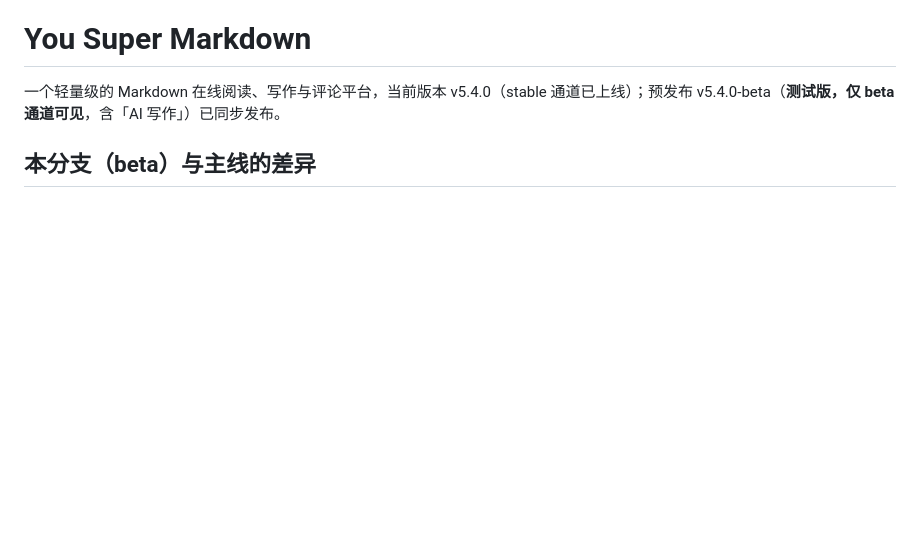
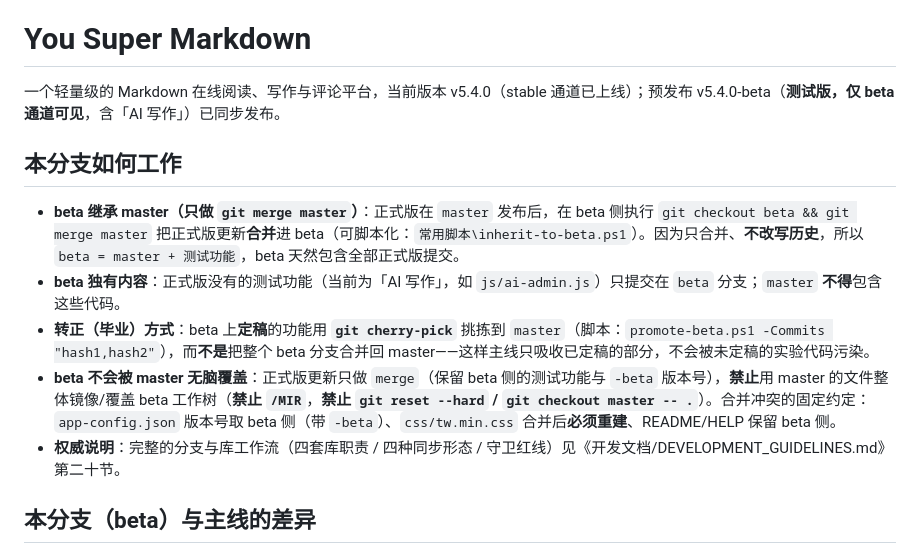
Before and after one commit to lixi-xiao/you-super-markdown, a Markdown page: README.md, the part around the change. Rendered like a GitHub page; blank space fills up the shorter version.

Commit message:
docs(beta): 补充「本分支如何工作」与「分支/通道与版本号」说明（脱敏）

```diff
--- a/README.md
+++ b/README.md
@@ -9,6 +9,14 @@
 # You Super Markdown
 
 一个轻量级的 Markdown 在线阅读、写作与评论平台，当前版本 v5.4.0（stable 通道已上线）；预发布 v5.4.0-beta（**测试版，仅 beta 通道可见**，含「AI 写作」）已同步发布。
+
+## 本分支如何工作
+
+- **beta 继承 master（只做 `git merge master`）**：正式版在 `master` 发布后，在 beta 侧执行 `git checkout beta && git merge master` 把正式版更新**合并**进 beta（可脚本化：`常用脚本\inherit-to-beta.ps1`）。因为只合并、**不改写历史**，所以 `beta = master + 测试功能`，beta 天然包含全部正式版提交。
+- **beta 独有内容**：正式版没有的测试功能（当前为「AI 写作」，如 `js/ai-admin.js`）只提交在 `beta` 分支；`master` **不得**包含这些代码。
+- **转正（毕业）方式**：beta 上**定稿**的功能用 **`git cherry-pick`** 挑拣到 `master`（脚本：`promote-beta.ps1 -Commits "hash1,hash2"`），而**不是**把整个 beta 分支合并回 master——这样主线只吸收已定稿的部分，不会被未定稿的实验代码污染。
+- **beta 不会被 master 无脑覆盖**：正式版更新只做 `merge`（保留 beta 侧的测试功能与 `-beta` 版本号），**禁止**用 master 的文件整体镜像/覆盖 beta 工作树（**禁止 `/MIR`**，**禁止 `git reset --hard` / `git checkout master -- .`**）。合并冲突的固定约定：`app-config.json` 版本号取 beta 侧（带 `-beta`）、`css/tw.min.css` 合并后**必须重建**、README/HELP 保留 beta 侧。
+- **权威说明**：完整的分支与库工作流（四套库职责 / 四种同步形态 / 守卫红线）见《开发文档/DEVELOPMENT_GUIDELINES.md》第二十节。
 
 ## 本分支（beta）与主线的差异
 
```
Also changed, not shown: HELP.md (+8 -0 lines).
